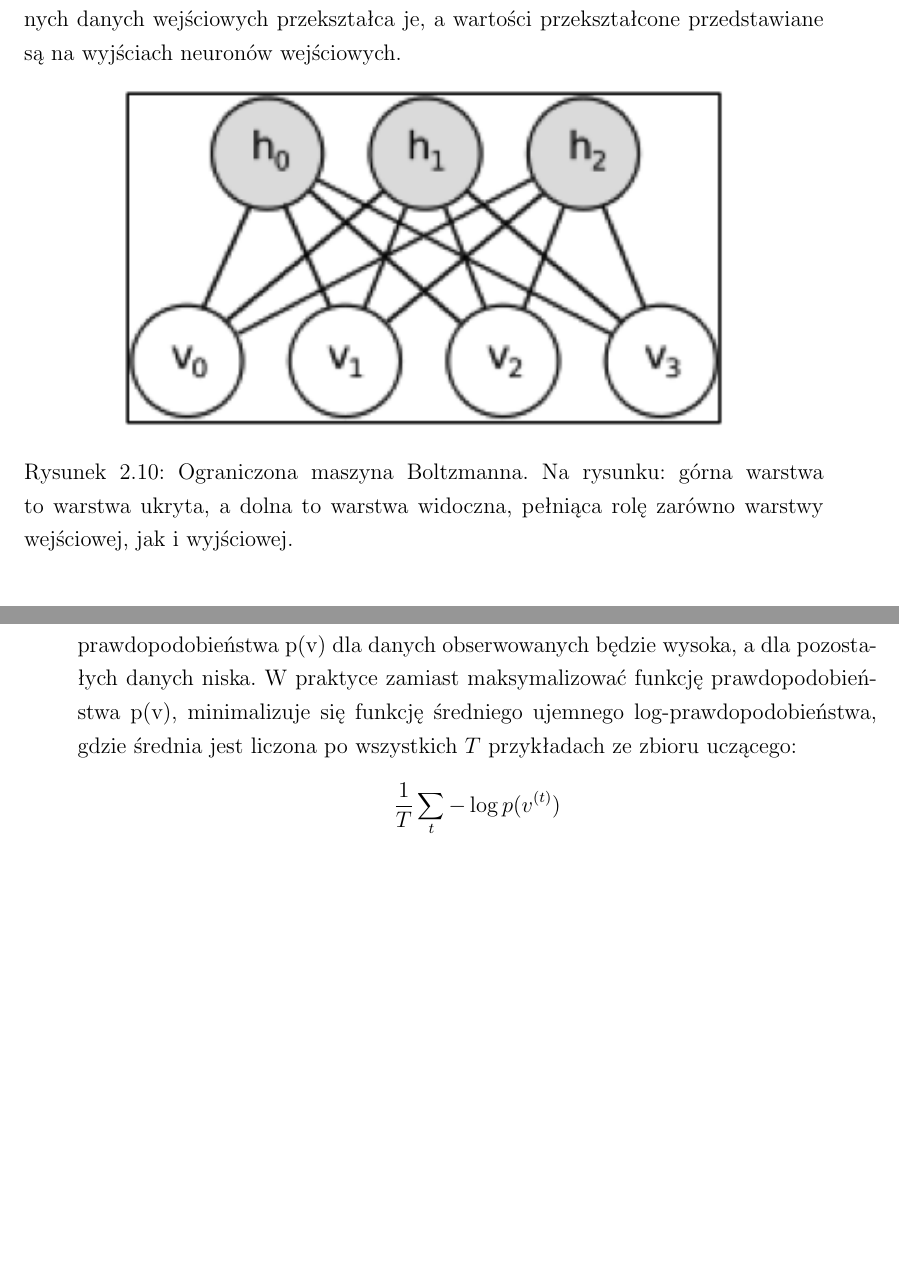
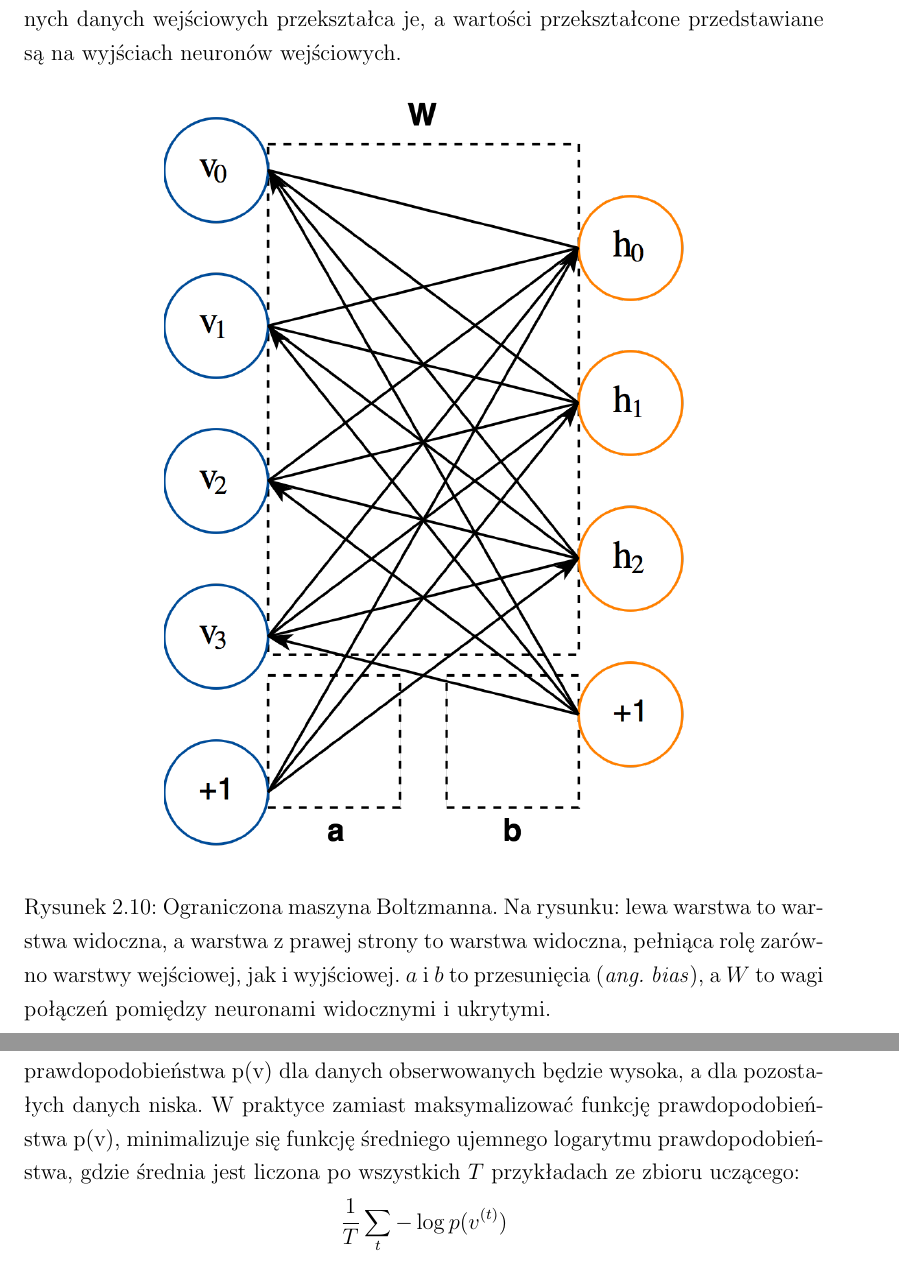
Before and after one commit to nme01/mgr-tex, a LaTeX document (tex/main.tex, which reads tex/ann.tex): two parts of pages 24 and 25 of 54 before the commit and two parts of pages 24 and 26 of 55 after it, joined at a grey line, cut so that both start at the same text, the shorter picture padded with empty space. Compiled offline with pdfLaTeX.

Commit message:
Wstawiono inną ilustrację RBMa (własną). Zmieniono "log-prawdopodobieństwo" na "logarytm prawdopodobieństwa".

```diff
--- a/tex/ann.tex
+++ b/tex/ann.tex
@@ -478,9 +478,10 @@ a~wartości przekształcone przedstawiane są na~wyjściach neuronów wejściowy
 
 \begin{figure}[H]
 	\centering
-	\includegraphics[width=0.75\linewidth]{img/RBM.png}
-	\caption{Ograniczona maszyna Boltzmanna. Na~rysunku: górna warstwa to~warstwa ukryta, a~dolna to warstwa widoczna,
-	pełniąca rolę zarówno warstwy wejściowej, jak~i~wyjściowej.}
+	\includegraphics[width=0.65\linewidth]{img/RBM.png}
+	\caption{Ograniczona maszyna Boltzmanna. Na~rysunku: lewa warstwa to~warstwa widoczna, a~warstwa z~prawej strony
+	to~warstwa widoczna, pełniąca rolę zarówno warstwy wejściowej, jak~i~wyjściowej. $a$~i~$b$ to~przesunięcia
+(\textit{ang.~bias}), a~$W$~to~wagi połączeń pomiędzy neuronami widocznymi i~ukrytymi.}
 	\label{rys:restricted-boltzmann-machine}
 \end{figure}
 
@@ -521,8 +522,8 @@ gdzie: $\sigma$ to~funkcja aktywacji, $i$ oraz $j$ to~numery kolejnych neuronów
 \subsubsection{Uczenie}
 Celem uczenia sieci jest znalezienie takich parametrów a, b i W, że~wartość funkcji prawdopodobieństwa p(v)
 dla~danych obserwowanych będzie wysoka, a~dla~pozostałych danych niska. W~praktyce zamiast maksymalizować
-funkcję prawdopodobieństwa p(v), minimalizuje się funkcję średniego ujemnego log-prawdopodobieństwa, gdzie średnia jest
-liczona po~wszystkich $T$ przykładach ze~zbioru uczącego:
+funkcję prawdopodobieństwa p(v), minimalizuje się funkcję średniego ujemnego logarytmu prawdopodobieństwa,
+gdzie średnia jest liczona po~wszystkich $T$ przykładach ze~zbioru uczącego:
 \begin{equation*}
 \frac{1}{T}\sum\limits_{t}-\log{p(v^{(t)})}
 \end{equation*}
```
Also changed, not shown: img/RBM.png, tex/ann.tex (2 more changed lines).
